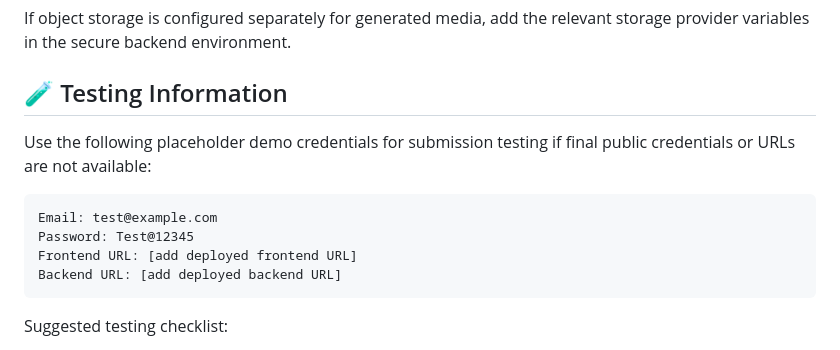
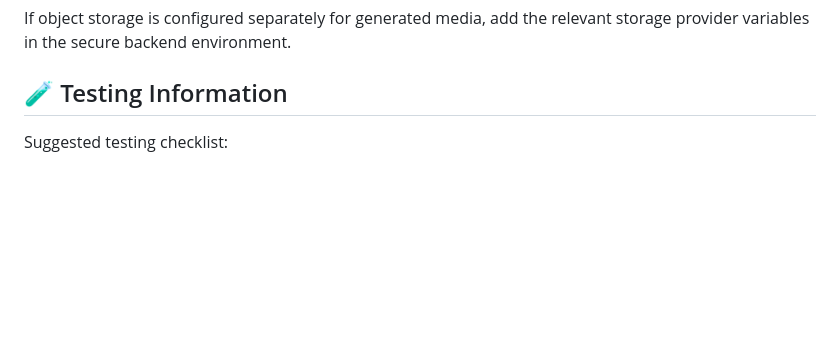
Before and after one commit to Flwa2/2025_GP_Group2, a Markdown page: README.md, the part around the change. GitHub-like rendering; blank space fills up the shorter version.

Commit message:
Remove README testing credentials

````diff
--- a/README.md
+++ b/README.md
@@ -235,15 +235,6 @@ If object storage is configured separately for generated media, add the relevant
 
 ## 🧪 Testing Information
 
-Use the following placeholder demo credentials for submission testing if final public credentials or URLs are not available:
-
-```text
-Email: test@example.com
-Password: Test@12345
-Frontend URL: [add deployed frontend URL]
-Backend URL: [add deployed backend URL]
-```
-
 Suggested testing checklist:
 
 - Generate script
````
